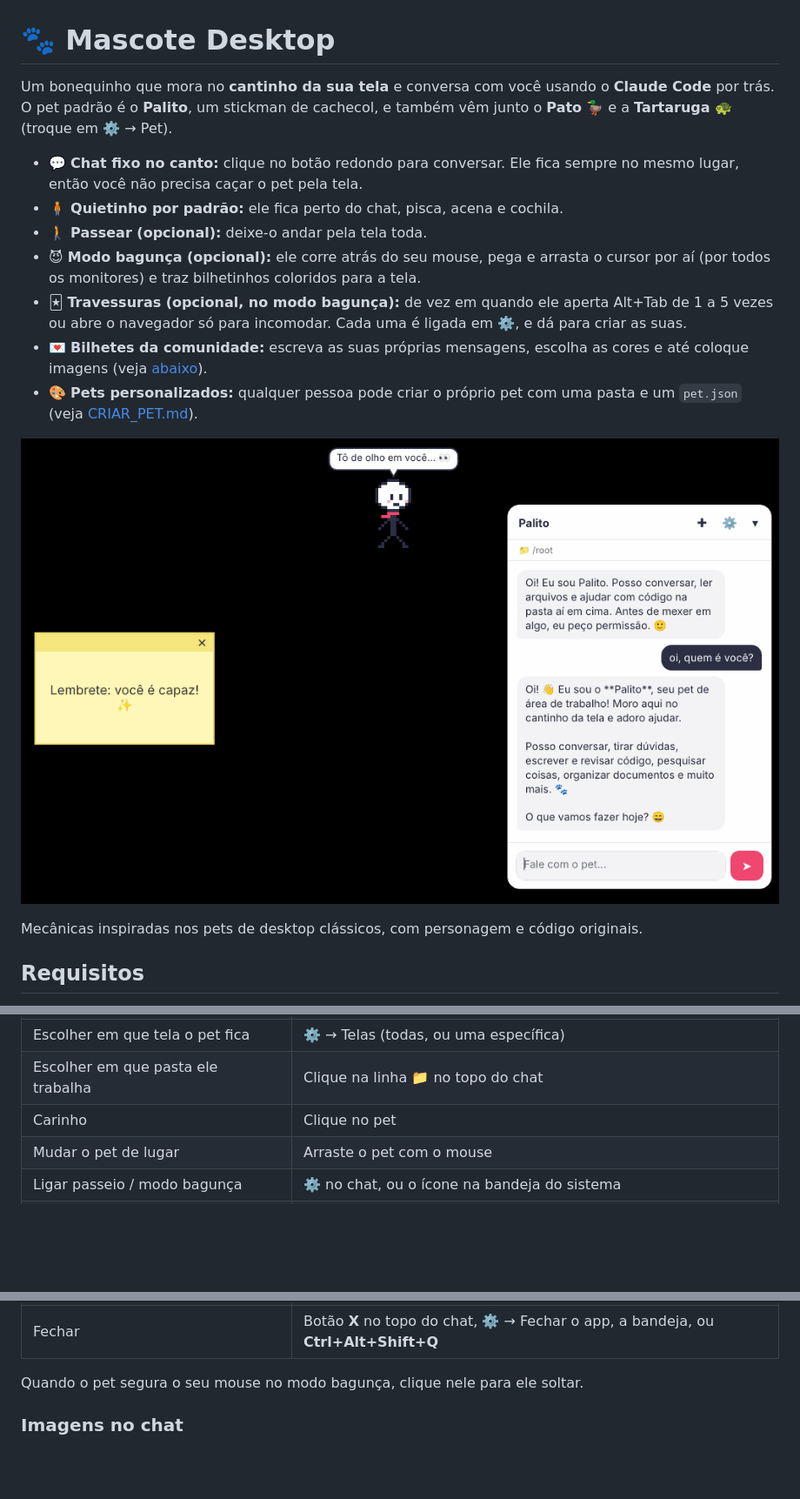
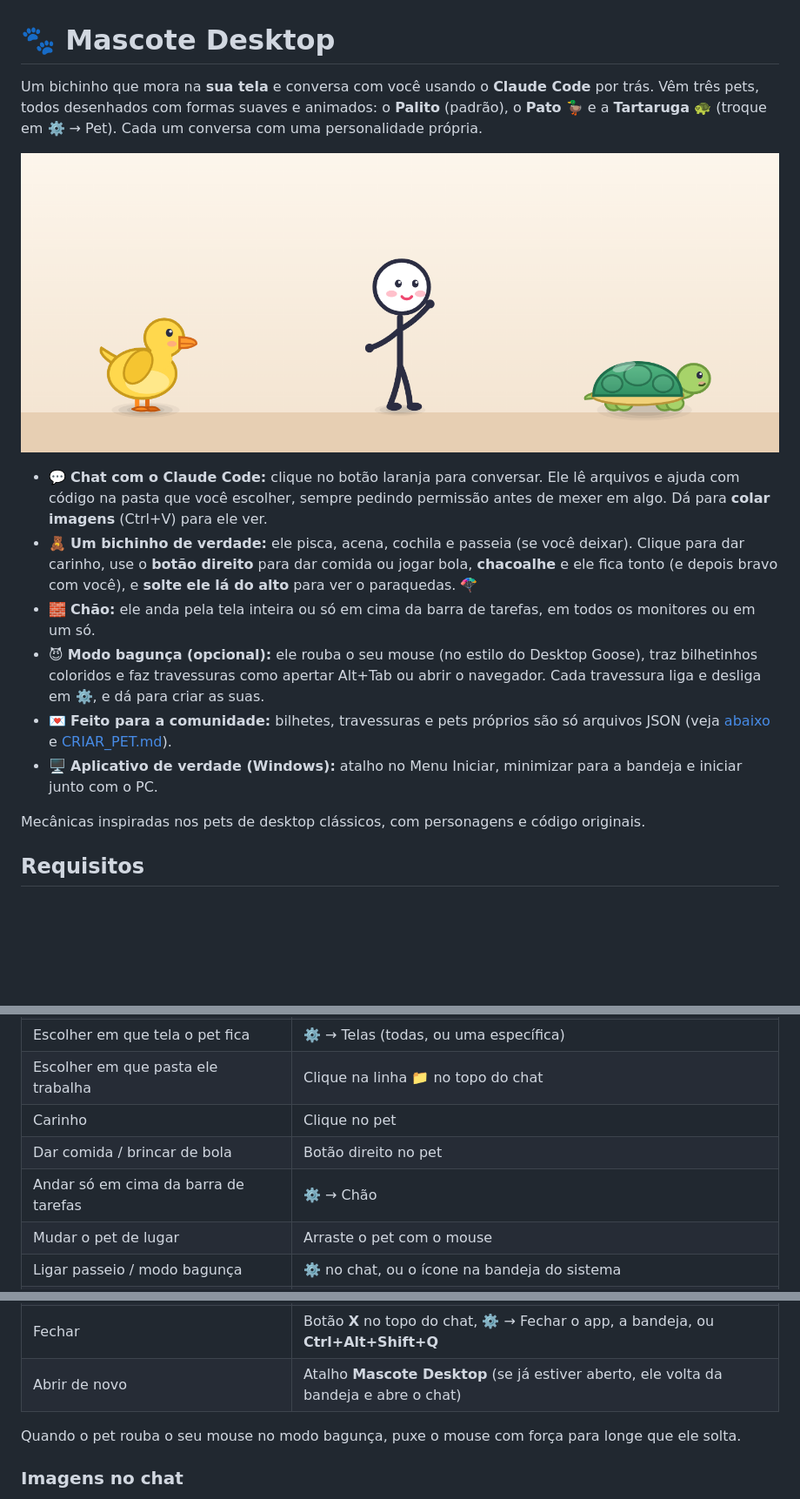
Before and after one commit to Jonas1mininu1bom/mascote-desktop, a Markdown page: README.md, 3 parts joined by grey strips. Shown at 87% size. GitHub-like rendering; pictures changed too: docs/chat-e-bilhete.png (deleted), docs/pets.png (added); blank space fills up the shorter version.

Commit message:
README atualizado: pets novos, brincadeiras, chão, imagens no chat e app no Windows
- Imagem nova (docs/pets.png) com os três pets no desenho vetorial
- Corrige o caminho do log e tira a imagem antiga em pixel art

Co-Authored-By: Claude Opus 5.5 <noreply@anthropic.com>

```diff
--- a/README.md
+++ b/README.md
@@ -1,25 +1,28 @@
 # 🐾 Mascote Desktop
 
-Um bonequinho que mora no **cantinho da sua tela** e conversa com você usando o
-**Claude Code** por trás. O pet padrão é o **Palito**, um stickman de cachecol, e
-também vêm junto o **Pato** 🦆 e a **Tartaruga** 🐢 (troque em ⚙️ → Pet).
+Um bichinho que mora na **sua tela** e conversa com você usando o **Claude Code** por trás.
+Vêm três pets, todos desenhados com formas suaves e animados: o **Palito** (padrão), o **Pato** 🦆
+e a **Tartaruga** 🐢 (troque em ⚙️ → Pet). Cada um conversa com uma personalidade própria.
 
-- 💬 **Chat fixo no canto:** clique no botão redondo para conversar. Ele fica sempre
-  no mesmo lugar, então você não precisa caçar o pet pela tela.
-- 🧍 **Quietinho por padrão:** ele fica perto do chat, pisca, acena e cochila.
-- 🚶 **Passear (opcional):** deixe-o andar pela tela toda.
-- 😈 **Modo bagunça (opcional):** ele corre atrás do seu mouse, pega e arrasta o
-  cursor por aí (por todos os monitores) e traz bilhetinhos coloridos para a tela.
-- 🃏 **Travessuras (opcional, no modo bagunça):** de vez em quando ele aperta Alt+Tab de 1 a
-  5 vezes ou abre o navegador só para incomodar. Cada uma é ligada em ⚙️, e dá para criar as suas.
-- 💌 **Bilhetes da comunidade:** escreva as suas próprias mensagens, escolha as cores e
-  até coloque imagens (veja [abaixo](#bilhetes-da-comunidade)).
-- 🎨 **Pets personalizados:** qualquer pessoa pode criar o próprio pet com uma pasta
-  e um `pet.json` (veja [CRIAR_PET.md](CRIAR_PET.md)).
+![Pato, Palito e Tartaruga](docs/pets.png)
 
-![Palito, o chat e um bilhete](docs/chat-e-bilhete.png)
+- 💬 **Chat com o Claude Code:** clique no botão laranja para conversar. Ele lê arquivos e ajuda com
+  código na pasta que você escolher, sempre pedindo permissão antes de mexer em algo. Dá para
+  **colar imagens** (Ctrl+V) para ele ver.
+- 🧸 **Um bichinho de verdade:** ele pisca, acena, cochila e passeia (se você deixar). Clique para dar
+  carinho, use o **botão direito** para dar comida ou jogar bola, **chacoalhe** e ele fica tonto (e
+  depois bravo com você), e **solte ele lá do alto** para ver o paraquedas. 🪂
+- 🧱 **Chão:** ele anda pela tela inteira ou só em cima da barra de tarefas, em todos os monitores ou
+  em um só.
+- 😈 **Modo bagunça (opcional):** ele rouba o seu mouse (no estilo do Desktop Goose), traz bilhetinhos
+  coloridos e faz travessuras como apertar Alt+Tab ou abrir o navegador. Cada travessura liga e desliga
+  em ⚙️, e dá para criar as suas.
+- 💌 **Feito para a comunidade:** bilhetes, travessuras e pets próprios são só arquivos JSON (veja
+  [abaixo](#bilhetes-da-comunidade) e [CRIAR_PET.md](CRIAR_PET.md)).
+- 🖥️ **Aplicativo de verdade (Windows):** atalho no Menu Iniciar, minimizar para a bandeja e iniciar
+  junto com o PC.
 
-Mecânicas inspiradas nos pets de desktop clássicos, com personagem e código originais.
+Mecânicas inspiradas nos pets de desktop clássicos, com personagens e código originais.
 
 ## Requisitos
 
@@ -59,6 +62,8 @@ clicar para abrir, como qualquer programa, sem janela de terminal. Para tirar os
 | Escolher em que tela o pet fica | ⚙️ → Telas (todas, ou uma específica) |
 | Escolher em que pasta ele trabalha | Clique na linha 📁 no topo do chat |
 | Carinho | Clique no pet |
+| Dar comida / brincar de bola | Botão direito no pet |
+| Andar só em cima da barra de tarefas | ⚙️ → Chão |
 | Mudar o pet de lugar | Arraste o pet com o mouse |
 | Ligar passeio / modo bagunça | ⚙️ no chat, ou o ícone na bandeja do sistema |
 | Trocar de pet / abrir a pasta de pets | ⚙️ no chat |
@@ -67,8 +72,9 @@ clicar para abrir, como qualquer programa, sem janela de terminal. Para tirar os
 | Fazer o pet voltar para o canto | ⚙️ → Chamar de volta |
 | Minimizar | Botão **–** no topo do chat: pet, chat e bilhetes somem e fica só o ícone na bandeja (perto do relógio). Clique nele para trazer de volta |
 | Fechar | Botão **X** no topo do chat, ⚙️ → Fechar o app, a bandeja, ou **Ctrl+Alt+Shift+Q** |
+| Abrir de novo | Atalho **Mascote Desktop** (se já estiver aberto, ele volta da bandeja e abre o chat) |
 
-Quando o pet segura o seu mouse no modo bagunça, clique nele para ele soltar.
+Quando o pet rouba o seu mouse no modo bagunça, puxe o mouse com força para longe que ele solta.
 
 ### Imagens no chat
 
```
Also changed, not shown: other parts of README.md (+1 -0 lines).
